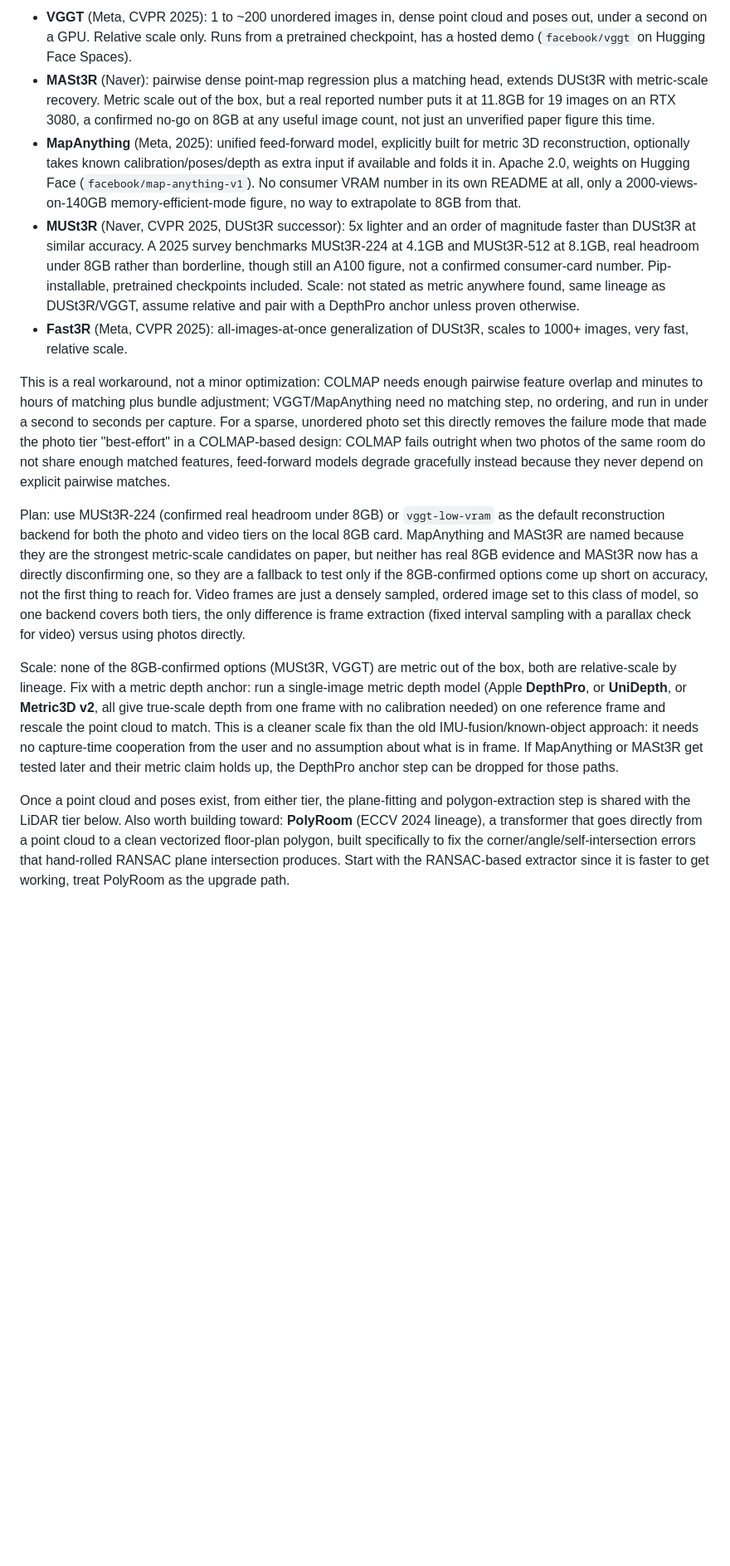
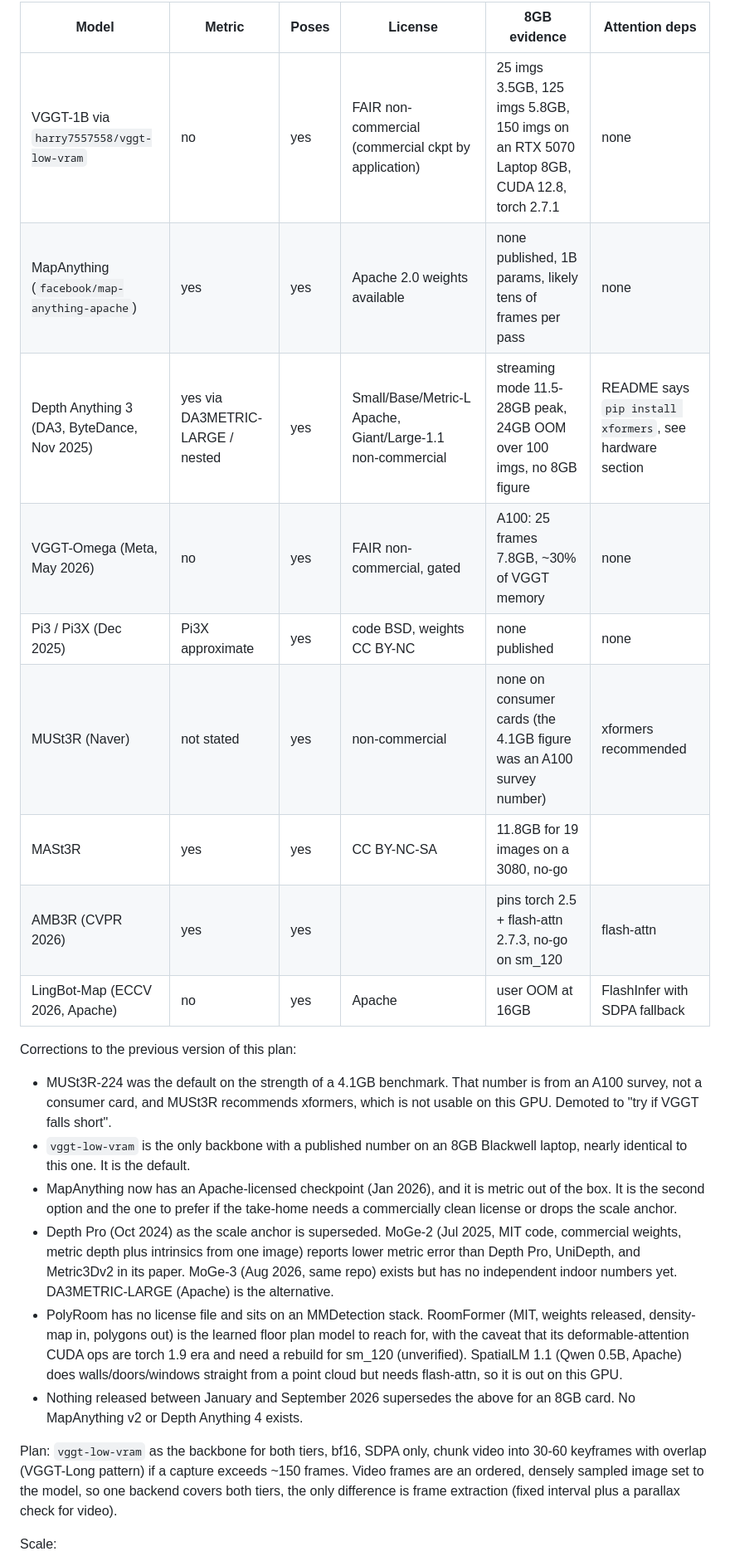
Before and after one commit to The-Thought-Magician/floorplan-takehome, a Markdown page: docs/plan.md, the part around one of its changes. Shown at 83% size. Rendered like a GitHub page; blank space fills up the shorter version.

Commit message:
Rewrite plan after verifying models, WebXR APIs and GPU support, add research notes

```diff
--- a/docs/plan.md
+++ b/docs/plan.md
@@ -124,64 +153,46 @@ optimization loop at all:
 
-- **VGGT** (Meta, CVPR 2025): 1 to ~200 unordered images in, dense point cloud
-  and poses out, under a second on a GPU. Relative scale only. Runs from a
-  pretrained checkpoint, has a hosted demo (`facebook/vggt` on Hugging Face
-  Spaces).
-- **MASt3R** (Naver): pairwise dense point-map regression plus a matching head,
-  extends DUSt3R with metric-scale recovery. Metric scale out of the box, but
-  a real reported number puts it at 11.8GB for 19 images on an RTX 3080, a
-  confirmed no-go on 8GB at any useful image count, not just an unverified
-  paper figure this time.
-- **MapAnything** (Meta, 2025): unified feed-forward model, explicitly built
-  for metric 3D reconstruction, optionally takes known calibration/poses/depth
-  as extra input if available and folds it in. Apache 2.0, weights on Hugging
-  Face (`facebook/map-anything-v1`). No consumer VRAM number in its own README
-  at all, only a 2000-views-on-140GB memory-efficient-mode figure, no way to
-  extrapolate to 8GB from that.
-- **MUSt3R** (Naver, CVPR 2025, DUSt3R successor): 5x lighter and an order of
-  magnitude faster than DUSt3R at similar accuracy. A 2025 survey benchmarks
-  MUSt3R-224 at 4.1GB and MUSt3R-512 at 8.1GB, real headroom under 8GB rather
-  than borderline, though still an A100 figure, not a confirmed consumer-card
-  number. Pip-installable, pretrained checkpoints included. Scale: not stated
-  as metric anywhere found, same lineage as DUSt3R/VGGT, assume relative and
-  pair with a DepthPro anchor unless proven otherwise.
-- **Fast3R** (Meta, CVPR 2025): all-images-at-once generalization of DUSt3R,
-  scales to 1000+ images, very fast, relative scale.
+| Model | Metric | Poses | License | 8GB evidence | Attention deps |
+|---|---|---|---|---|---|
+| VGGT-1B via `harry7557558/vggt-low-vram` | no | yes | FAIR non-commercial (commercial ckpt by application) | 25 imgs 3.5GB, 125 imgs 5.8GB, 150 imgs on an RTX 5070 Laptop 8GB, CUDA 12.8, torch 2.7.1 | none |
+| MapAnything (`facebook/map-anything-apache`) | yes | yes | Apache 2.0 weights available | none published, 1B params, likely tens of frames per pass | none |
+| Depth Anything 3 (DA3, ByteDance, Nov 2025) | yes via DA3METRIC-LARGE / nested | yes | Small/Base/Metric-L Apache, Giant/Large-1.1 non-commercial | streaming mode 11.5-28GB peak, 24GB OOM over 100 imgs, no 8GB figure | README says `pip install xformers`, see hardware section |
+| VGGT-Omega (Meta, May 2026) | no | yes | FAIR non-commercial, gated | A100: 25 frames 7.8GB, ~30% of VGGT memory | none |
+| Pi3 / Pi3X (Dec 2025) | Pi3X approximate | yes | code BSD, weights CC BY-NC | none published | none |
+| MUSt3R (Naver) | not stated | yes | non-commercial | none on consumer cards (the 4.1GB figure was an A100 survey number) | xformers recommended |
+| MASt3R | yes | yes | CC BY-NC-SA | 11.8GB for 19 images on a 3080, no-go | |
+| AMB3R (CVPR 2026) | yes | yes | | pins torch 2.5 + flash-attn 2.7.3, no-go on sm_120 | flash-attn |
+| LingBot-Map (ECCV 2026, Apache) | no | yes | Apache | user OOM at 16GB | FlashInfer with SDPA fallback |
 
-This is a real workaround, not a minor optimization: COLMAP needs enough
-pairwise feature overlap and minutes to hours of matching plus bundle
-adjustment; VGGT/MapAnything need no matching step, no ordering, and run in
-under a second to seconds per capture. For a sparse, unordered photo set this
-directly removes the failure mode that made the photo tier "best-effort" in a
-COLMAP-based design: COLMAP fails outright when two photos of the same room
-do not share enough matched features, feed-forward models degrade gracefully
-instead because they never depend on explicit pairwise matches.
+Corrections to the previous version of this plan:
 
-Plan: use MUSt3R-224 (confirmed real headroom under 8GB) or `vggt-low-vram`
-as the default reconstruction backend for both the photo and video tiers on
-the local 8GB card. MapAnything and MASt3R are named because they are the
-strongest metric-scale candidates on paper, but neither has real 8GB evidence
-and MASt3R now has a directly disconfirming one, so they are a fallback to
-test only if the 8GB-confirmed options come up short on accuracy, not the
-first thing to reach for. Video frames are just a densely sampled, ordered
-image set to this class of model, so one backend covers both tiers, the only
-difference is frame extraction (fixed interval sampling with a parallax check
-for video) versus using photos directly.
+- MUSt3R-224 was the default on the strength of a 4.1GB benchmark. That
+  number is from an A100 survey, not a consumer card, and MUSt3R recommends
+  xformers, which is not usable on this GPU. Demoted to "try if VGGT falls
+  short".
+- `vggt-low-vram` is the only backbone with a published number on an 8GB
+  Blackwell laptop, nearly identical to this one. It is the default.
+- MapAnything now has an Apache-licensed checkpoint (Jan 2026), and it is
+  metric out of the box. It is the second option and the one to prefer if
+  the take-home needs a commercially clean license or drops the scale anchor.
+- Depth Pro (Oct 2024) as the scale anchor is superseded. MoGe-2 (Jul 2025,
+  MIT code, commercial weights, metric depth plus intrinsics from one image)
+  reports lower metric error than Depth Pro, UniDepth, and Metric3Dv2 in its
+  paper. MoGe-3 (Aug 2026, same repo) exists but has no independent indoor
+  numbers yet. DA3METRIC-LARGE (Apache) is the alternative.
+- PolyRoom has no license file and sits on an MMDetection stack. RoomFormer
+  (MIT, weights released, density-map in, polygons out) is the learned floor
+  plan model to reach for, with the caveat that its deformable-attention CUDA
+  ops are torch 1.9 era and need a rebuild for sm_120 (unverified).
+  SpatialLM 1.1 (Qwen 0.5B, Apache) does walls/doors/windows straight from a
+  point cloud but needs flash-attn, so it is out on this GPU.
+- Nothing released between January and September 2026 supersedes the above
+  for an 8GB card. No MapAnything v2 or Depth Anything 4 exists.
 
-Scale: none of the 8GB-confirmed options (MUSt3R, VGGT) are metric out of the
-box, both are relative-scale by lineage. Fix with a metric depth anchor: run a
-single-image metric depth model (Apple **DepthPro**, or **UniDepth**, or
-**Metric3D v2**, all give true-scale depth from one frame with no calibration
-needed) on one reference frame and rescale the point cloud to match. This is a
-cleaner scale fix than the old IMU-fusion/known-object approach: it needs no
-capture-time cooperation from the user and no assumption about what is in
-frame. If MapAnything or MASt3R get tested later and their metric claim holds
-up, the DepthPro anchor step can be dropped for those paths.
+Plan: `vggt-low-vram` as the backbone for both tiers, bf16, SDPA only, chunk
+video into 30-60 keyframes with overlap (VGGT-Long pattern) if a capture
+exceeds ~150 frames. Video frames are an ordered, densely sampled image set
+to the model, so one backend covers both tiers, the only difference is frame
+extraction (fixed interval plus a parallax check for video).
 
-Once a point cloud and poses exist, from either tier, the plane-fitting and
-polygon-extraction step is shared with the LiDAR tier below. Also worth
-building toward: **PolyRoom** (ECCV 2024 lineage), a transformer that goes
-directly from a point cloud to a clean vectorized floor-plan polygon, built
-specifically to fix the corner/angle/self-intersection errors that hand-rolled
-RANSAC plane intersection produces. Start with the RANSAC-based extractor
-since it is faster to get working, treat PolyRoom as the upgrade path.
+Scale:
 
```
Also changed, not shown: other parts of docs/plan.md (+230 -208 lines), docs/research-2026-09-20.md (added, +57 -0 lines).
